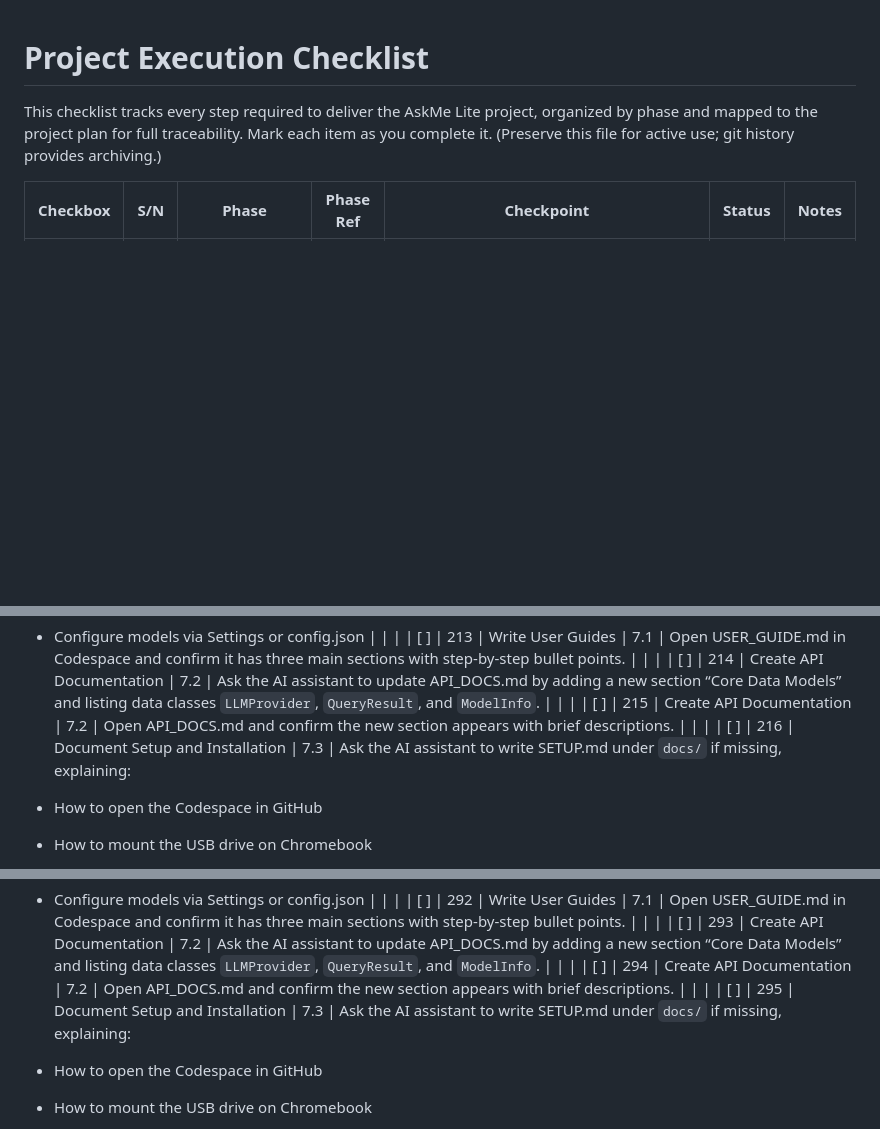
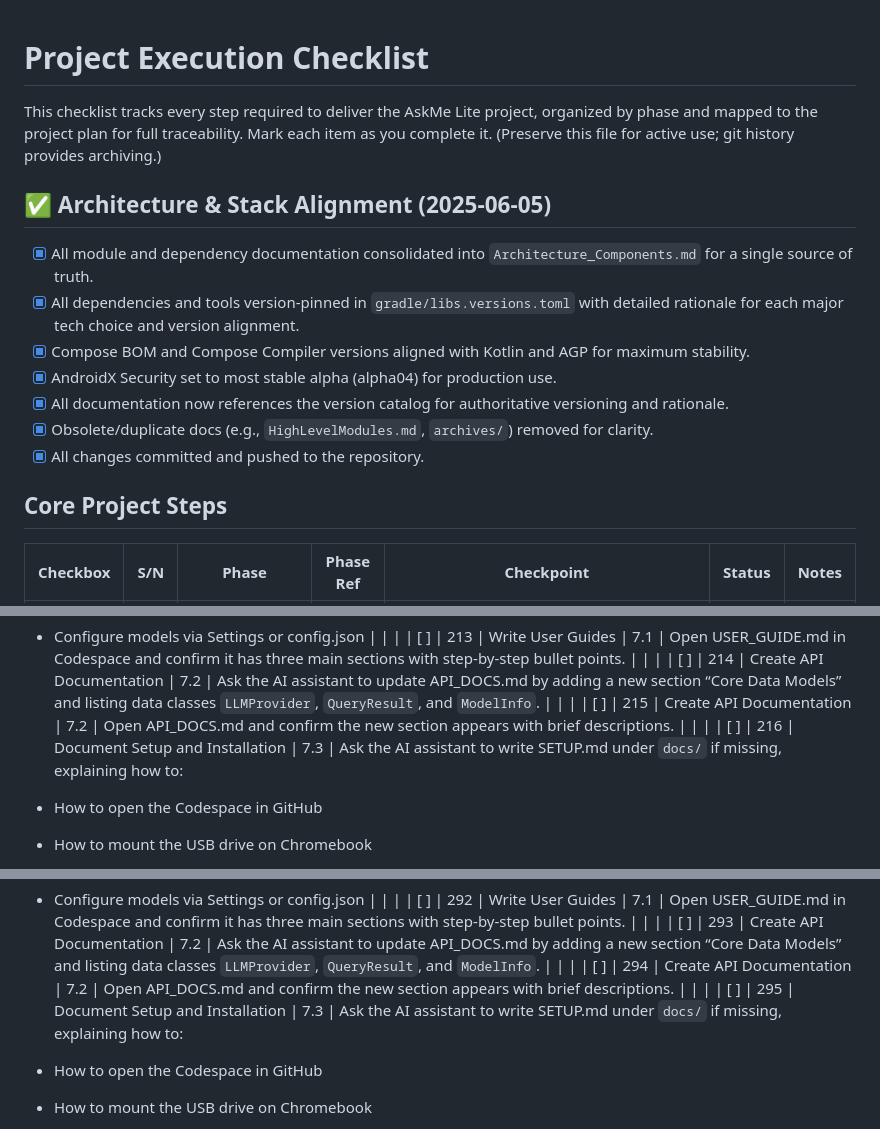
Before and after one commit to vn6295337/askme, a Markdown page: docs/planning/105_checklist.md, 3 parts joined by grey strips. GitHub-like rendering; blank space fills up the shorter version.

Commit message:
docs: update checklist to reflect architecture, stack, and documentation consolidation (2025-06-05)

```diff
--- a/docs/planning/105_checklist.md
+++ b/docs/planning/105_checklist.md
@@ -1,6 +1,17 @@
 # Project Execution Checklist
 
 This checklist tracks every step required to deliver the AskMe Lite project, organized by phase and mapped to the project plan for full traceability. Mark each item as you complete it. (Preserve this file for active use; git history provides archiving.)
+
+## ✅ Architecture & Stack Alignment (2025-06-05)
+- [x] All module and dependency documentation consolidated into `Architecture_Components.md` for a single source of truth.
+- [x] All dependencies and tools version-pinned in `gradle/libs.versions.toml` with detailed rationale for each major tech choice and version alignment.
+- [x] Compose BOM and Compose Compiler versions aligned with Kotlin and AGP for maximum stability.
+- [x] AndroidX Security set to most stable alpha (alpha04) for production use.
+- [x] All documentation now references the version catalog for authoritative versioning and rationale.
+- [x] Obsolete/duplicate docs (e.g., `HighLevelModules.md`, `archives/`) removed for clarity.
+- [x] All changes committed and pushed to the repository.
+
+## Core Project Steps
 
 | Checkbox | S/N | Phase | Phase Ref | Checkpoint | Status | Notes |
 |---|---|---|---|---|---|---|
@@ -275,7 +286,7 @@ export GRADLE_USER_HOME="/mnt/chromeos/removable/USB drive/ask me/gradle"
 | [ ] | 213 | Write User Guides | 7.1 | Open USER_GUIDE.md in Codespace and confirm it has three main sections with step-by-step bullet points. |  |  |
 | [ ] | 214 | Create API Documentation | 7.2 | Ask the AI assistant to update API_DOCS.md by adding a new section “Core Data Models” and listing data classes `LLMProvider`, `QueryResult`, and `ModelInfo`. |  |  |
 | [ ] | 215 | Create API Documentation | 7.2 | Open API_DOCS.md and confirm the new section appears with brief descriptions. |  |  |
-| [ ] | 216 | Document Setup and Installation | 7.3 | Ask the AI assistant to write SETUP.md under `docs/` if missing, explaining:
+| [ ] | 216 | Document Setup and Installation | 7.3 | Ask the AI assistant to write SETUP.md under `docs/` if missing, explaining how to:
 
 * How to open the Codespace in GitHub
 * How to mount the USB drive on Chromebook
@@ -400,7 +411,7 @@ export GRADLE_USER_HOME="/mnt/chromeos/removable/USB drive/ask me/gradle"
 | [ ] | 292 | Write User Guides | 7.1 | Open USER_GUIDE.md in Codespace and confirm it has three main sections with step-by-step bullet points. |  |  |
 | [ ] | 293 | Create API Documentation | 7.2 | Ask the AI assistant to update API_DOCS.md by adding a new section “Core Data Models” and listing data classes `LLMProvider`, `QueryResult`, and `ModelInfo`. |  |  |
 | [ ] | 294 | Create API Documentation | 7.2 | Open API_DOCS.md and confirm the new section appears with brief descriptions. |  |  |
-| [ ] | 295 | Document Setup and Installation | 7.3 | Ask the AI assistant to write SETUP.md under `docs/` if missing, explaining:
+| [ ] | 295 | Document Setup and Installation | 7.3 | Ask the AI assistant to write SETUP.md under `docs/` if missing, explaining how to:
 
 * How to open the Codespace in GitHub
 * How to mount the USB drive on Chromebook
```
